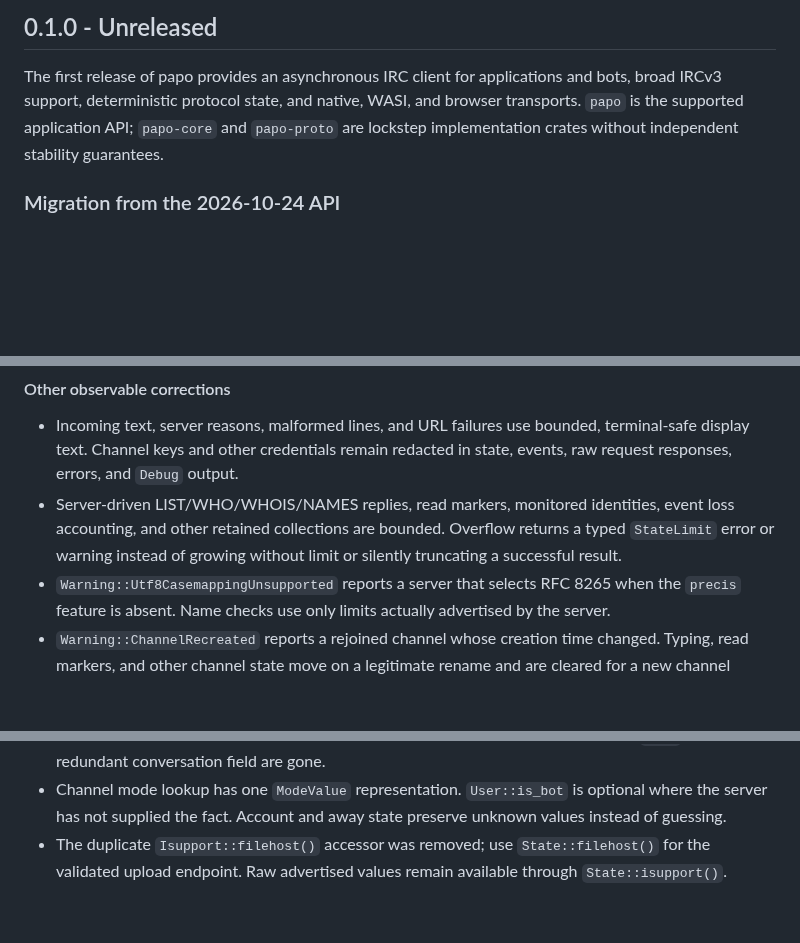
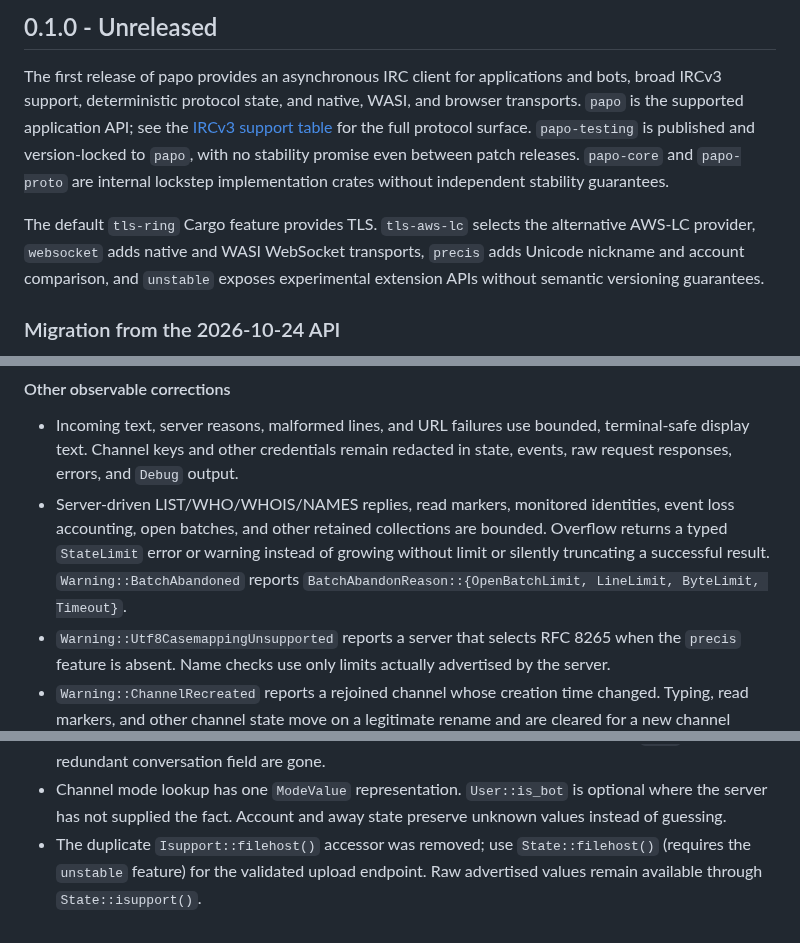
Before and after one commit to luizribeiro/papo, a Markdown page: CHANGELOG.md, 3 parts joined by grey strips. GitHub-like rendering; blank space fills up the shorter version.

Commit message:
docs(changelog): correct the unreleased API guide
Keep every current-API snippet type-correct and document package stability, Cargo features, guarded typing, bounded batches, and typed error outcomes.

```diff
--- a/CHANGELOG.md
+++ b/CHANGELOG.md
@@ -4,8 +4,15 @@
 
 The first release of papo provides an asynchronous IRC client for applications and bots, broad
 IRCv3 support, deterministic protocol state, and native, WASI, and browser transports. `papo` is
-the supported application API; `papo-core` and `papo-proto` are lockstep implementation crates
-without independent stability guarantees.
+the supported application API; see the [IRCv3 support table](docs/ircv3-support.md) for the full
+protocol surface. `papo-testing` is published and version-locked to `papo`, with no stability
+promise even between patch releases. `papo-core` and `papo-proto` are internal lockstep
+implementation crates without independent stability guarantees.
+
+The default `tls-ring` Cargo feature provides TLS. `tls-aws-lc` selects the alternative AWS-LC
+provider, `websocket` adds native and WASI WebSocket transports, `precis` adds Unicode nickname
+and account comparison, and `unstable` exposes experimental extension APIs without semantic
+versioning guarantees.
 
 ### Migration from the 2026-10-24 API
 
@@ -319,8 +332,10 @@ Dropping the `Driver` still ends the stream without a final `Event::Disconnected
   display text. Channel keys and other credentials remain redacted in state, events, raw request
   responses, errors, and `Debug` output.
 - Server-driven LIST/WHO/WHOIS/NAMES replies, read markers, monitored identities, event loss
-  accounting, and other retained collections are bounded. Overflow returns a typed `StateLimit`
-  error or warning instead of growing without limit or silently truncating a successful result.
+  accounting, open batches, and other retained collections are bounded. Overflow returns a typed
+  `StateLimit` error or warning instead of growing without limit or silently truncating a
+  successful result. `Warning::BatchAbandoned` reports
+  `BatchAbandonReason::{OpenBatchLimit, LineLimit, ByteLimit, Timeout}`.
 - `Warning::Utf8CasemappingUnsupported` reports a server that selects RFC 8265 when the `precis`
   feature is absent. Name checks use only limits actually advertised by the server.
 - `Warning::ChannelRecreated` reports a rejoined channel whose creation time changed. Typing,
@@ -341,5 +356,6 @@ Dropping the `Driver` still ends the stream without a final `Event::Disconnected
 - Channel mode lookup has one `ModeValue` representation. `User::is_bot` is optional where the
   server has not supplied the fact. Account and away state preserve unknown values instead of
   guessing.
-- The duplicate `Isupport::filehost()` accessor was removed; use `State::filehost()` for the
-  validated upload endpoint. Raw advertised values remain available through `State::isupport()`.
+- The duplicate `Isupport::filehost()` accessor was removed; use `State::filehost()` (requires the
+  `unstable` feature) for the validated upload endpoint. Raw advertised values remain available
+  through `State::isupport()`.
```
Also changed, not shown: other parts of CHANGELOG.md (+12 -6 lines).
